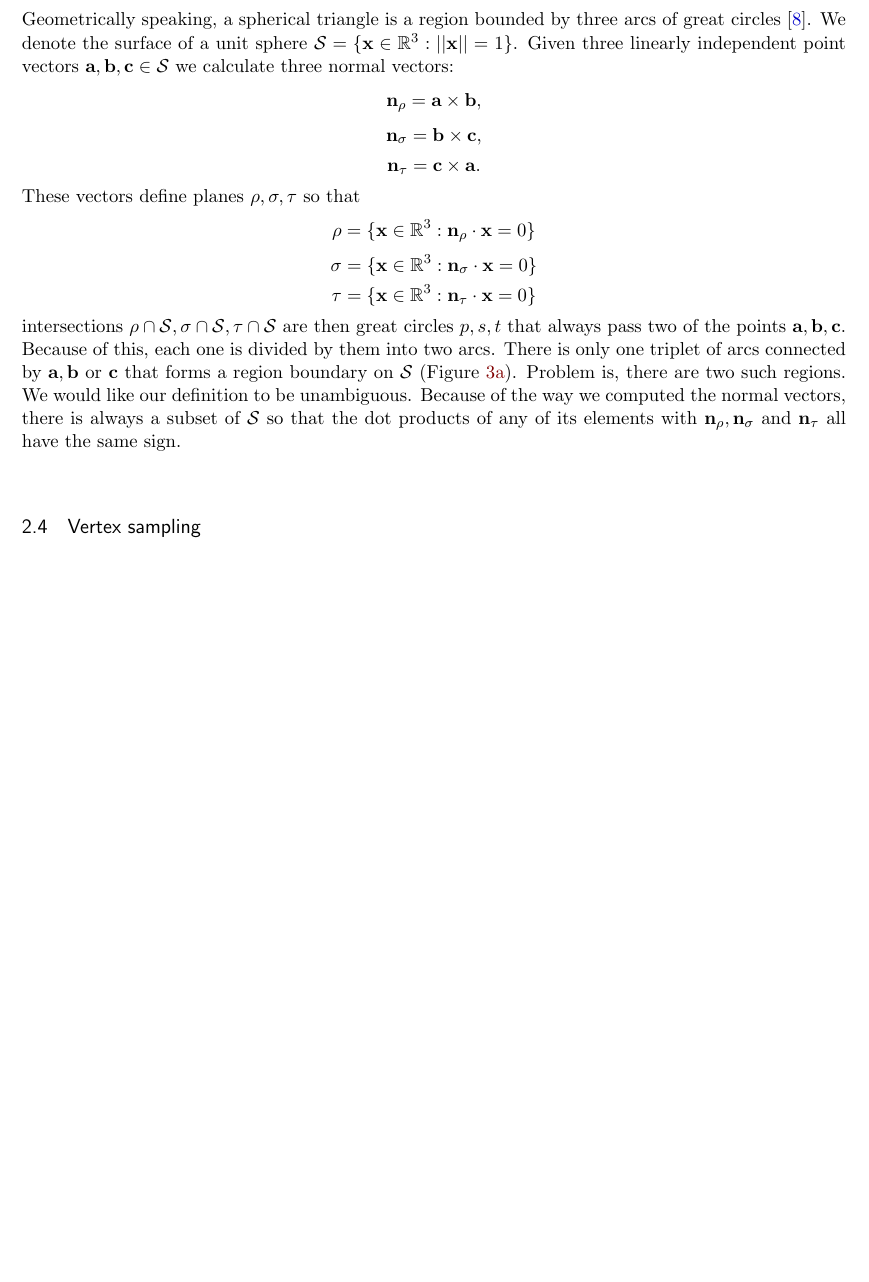
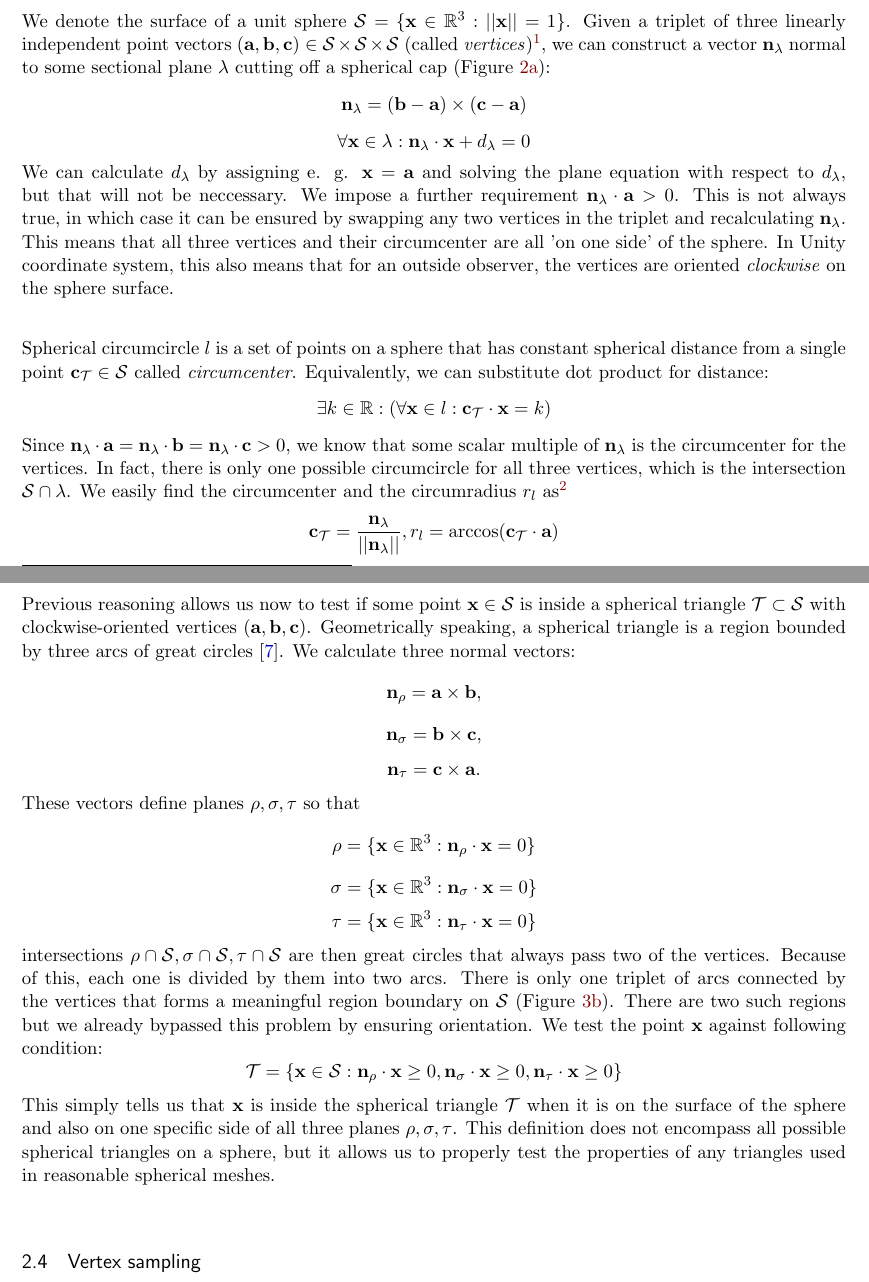
Before and after one commit to hecubah/driftworld-tectonics, a LaTeX document (Doc/driftworld-tectonics.tex, which reads Doc/sections/SphericalGeometry.tex): part of page 7 of 11 before the commit and two parts of pages 7 and 8 of 13 after it, the two joined at a grey line, cut so that both start at the same text, the shorter picture padded with empty space. The pictures show the PDF file Doc/driftworld-tectonics.pdf that the author committed with the source.

Commit message:
Backup because I am slightly afraid for my life.

```diff
--- a/Doc/sections/SphericalGeometry.tex
+++ b/Doc/sections/SphericalGeometry.tex
@@ -17,7 +17,7 @@ All implementations must be aware of the fact that the cross product expressions
 There are several ways to rotate points, vectors or whole transformations. For clarity, let us assume a 3-dimensional vector $\mathbf{u}$ that is to be rotated. We define a rotation unit vector $\mathbf{n}$ and an angle $\phi$ by which we rotate $\mathbf{u}$ so that $\mathbf{u}$ rotates by $\phi$ within a plane to which $\mathbf{n}$ is normal. We also assume that the rotation plane passes through the origin. Then from the perspective of a sundial (with $\mathbf{n}$ being the gnomon) $\mathbf{u}$ rotates \textit{clockwise} for positive $\phi$ (Figure \ref{fig:unity-coordinate}). This holds for all relative rotations.
 
 \subsection{Sectional planes and great circles}
-Sphere can have any number of sectional planes, i. e. planes that have some non-empty intersection with the sphere. A subset of planes passing the center of the sphere will be called \textit{sectional central planes} (Figure \ref{fig:sectional-plane}). Any sectional central plane $\rho$ is characterized by some non-zero normal vector $\textbf{n}_\rho$ and for any point on the plane represented by their position vector $\mathbf{x}$ it holds that
+Sphere can have any number of sectional planes, i. e. planes that have some non-empty intersection with the sphere. Planes passing the center of the sphere will be called \textit{sectional central planes} (Figure \ref{fig:sectional-plane}). Any sectional central plane $\rho$ is characterized by some non-zero normal vector $\textbf{n}_\rho$ and for any point on the plane represented by their position vector $\mathbf{x}$ it holds that
 $$\mathbf{n}_\rho\cdot\mathbf{x}=0$$
 This is synonymous to the fact that any vector lying within a plane passing the origin is perpendicular to the normal vector of the plane. The dot product on the left side of the equality is also important because given a specific normal vector we can decide on which side is any vector $\mathbf{x}$ \textit{outside} the plane -- simply take the sign of the dot product, vector on the side of the normal vector will result in a positive dot product value with $\mathbf{n}_\rho$, negative otherwise.
 
@@ -39,4 +39,3 @@ An important object on the surface of a sphere is a great circle. It is any circ
 \end{figure}
 
 \subsection{Spherical triangles}
-Any three points on the surface of a sphere that do not lie on a single great circle form a~\textit{spherical triangle} (Figure \ref{fig:spherical-triangle}). This is the fundamental concept behind many of the computations in the project.
@@ -57,3 +57,7 @@ Any three points on the surface of a sphere that do not lie on a single great ci
 \label{fig:spherical-triangle}
 \end{figure}
 
+ We denote the surface of a unit sphere $\mathcal{S} =  \{\mathbf{x} \in \mathbb{R}^3: ||\mathbf{x}||=1\}$. Given a triplet of three linearly independent point vectors $(\mathbf{a},\mathbf{b},\mathbf{c})\in \mathcal{S}\times\mathcal{S}\times\mathcal{S}$ (called \textit{vertices})\footnote{Linear independence of unit vectors is equivalent to the condition that the vectors do not lie on a single great circle.}, we can construct a vector $\mathbf{n}_\lambda$ normal to some sectional plane $\lambda$ cutting off a spherical cap (Figure \ref{fig:sectional-plane}):
+ $$\mathbf{n}_\lambda=(\mathbf{b} - \mathbf{a})\times(\mathbf{c} - \mathbf{a})$$
+$$\forall\mathbf{x}\in\lambda: \mathbf{n}_\lambda\cdot\mathbf{x}+d_\lambda=0$$
+We can calculate $d_\lambda$ by assigning e. g. $\mathbf{x}=\mathbf{a}$ and solving the plane equation with respect to $d_\lambda$, but that will not be neccessary. We impose a further requirement $\mathbf{n}_\lambda\cdot\mathbf{a}>0$. This is not always true, in which case it can be ensured by swapping any two vertices in the triplet and recalculating $\mathbf{n}_\lambda$. This means that all three vertices and their circumcenter are all 'on one side' of the sphere. In Unity coordinate system, this also means that for an outside observer, the vertices are oriented \textit{clockwise} on the sphere surface.
@@ -61,5 +64,11 @@ Strictly speaking, there are two triangles defined by such three points. The com
 
-Geometrically speaking, a spherical triangle is a region bounded by three arcs of great circles \cite{palmer}. We denote the surface of a unit sphere $\mathcal{S} =  \{\mathbf{x} \in \mathbb{R}^3: ||\mathbf{x}||=1\}$. Given three linearly independent point vectors $\mathbf{a},\mathbf{b},\mathbf{c}\in \mathcal{S}$ we calculate three normal vectors:
+Spherical circumcircle $l$ is a set of points on a sphere that has constant spherical distance from a single point $\mathbf{c}_\mathcal{T}\in\mathcal{S}$ called \textit{circumcenter}. Equivalently, we can substitute dot product for distance:
+$$\exists k\in\mathbb{R}:(\forall\mathbf{x}\in l:\mathbf{c}_\mathcal{T}\cdot\mathbf{x}=k)$$
+Since $\mathbf{n}_\lambda\cdot\mathbf{a}=\mathbf{n}_\lambda\cdot\mathbf{b}=\mathbf{n}_\lambda\cdot\mathbf{c}>0$, we know that some scalar multiple of $\mathbf{n}_\lambda$ is the circumcenter for the vertices. In fact, there is only one possible circumcircle for all three vertices, which is the intersection $\mathcal{S}\cap\lambda$. We easily find the circumcenter and the circumradius $r_l$ as\footnote{We have to keep in mind that on a unit sphere, central angle and spherical distance are identical, barring formal dimension.}
+$$\mathbf{c}_\mathcal{T}=\frac{\mathbf{n}_\lambda}{||\mathbf{n}_\lambda||}, r_l=\arccos(\mathbf{c}_\mathcal{T}\cdot\mathbf{a})$$
+
+Previous reasoning allows us now to test if some point $\mathbf{x}\in\mathcal{S}$ is inside a spherical triangle $\mathcal{T}\subset\mathcal{S}$ with clockwise-oriented vertices $(\mathbf{a}, \mathbf{b}, \mathbf{c})$.
+Geometrically speaking, a spherical triangle is a region bounded by three arcs of great circles \cite{palmer}. We calculate three normal vectors:
 $$\mathbf{n}_{\rho}=\mathbf{a}\times\mathbf{b},$$
 $$\mathbf{n}_{\sigma}=\mathbf{b}\times\mathbf{c},$$
 $$\mathbf{n}_{\tau}=\mathbf{c}\times\mathbf{a}.$$
@@ -67,5 +76,7 @@ These vectors define planes $\rho, \sigma, \tau$ so that
 $$\rho=\{\mathbf{x}\in\mathbb{R}^3:\mathbf{n}_{\rho}\cdot\mathbf{x}=0\}$$
 $$\sigma=\{\mathbf{x}\in\mathbb{R}^3:\mathbf{n}_{\sigma}\cdot\mathbf{x}=0\}$$
 $$\tau=\{\mathbf{x}\in\mathbb{R}^3:\mathbf{n}_{\tau}\cdot\mathbf{x}=0\}$$
-intersections $\rho\cap\mathcal{S}, \sigma\cap\mathcal{S}, \tau\cap\mathcal{S}$ are then great circles $p,s,t$ that always pass two of the points $\mathbf{a},\mathbf{b},\mathbf{c}$. Because of this, each one is divided by them into two arcs. There is only one triplet of arcs connected by $\mathbf{a},\mathbf{b}$ or $\mathbf{c}$ that forms a region boundary on $\mathcal{S}$ (Figure \ref{fig:spherical-triangle-visual}). Problem is, there are two such regions. We would like our definition to be unambiguous. Because of the way we computed the normal vectors, there is always a subset of $\mathcal{S}$ so that the dot products of any of its elements with $\mathbf{n}_\rho, \mathbf{n}_\sigma$ and $\mathbf{n}_\tau$ all have the same sign.
+intersections $\rho\cap\mathcal{S}, \sigma\cap\mathcal{S}, \tau\cap\mathcal{S}$ are then great circles that always pass two of the vertices. Because of this, each one is divided by them into two arcs. There is only one triplet of arcs connected by the vertices that forms a meaningful region boundary on $\mathcal{S}$ (Figure \ref{fig:spherical-triangle-visual}). There are two such regions but we already bypassed this problem by ensuring orientation. We test the point $\mathbf{x}$ against following condition:
+$$\mathcal{T}=\{\mathbf{x}\in\mathcal{S}:\mathbf{n}_{\rho}\cdot\mathbf{x}\ge 0, \mathbf{n}_{\sigma}\cdot\mathbf{x}\ge 0, \mathbf{n}_{\tau}\cdot\mathbf{x}\ge 0\}$$
+This simply tells us that $\mathbf{x}$ is inside the spherical triangle $\mathcal{T}$ when it is on the surface of the sphere and also on one specific side of all three planes $\rho, \sigma, \tau$. This definition does not encompass all possible spherical triangles on a sphere, but it allows us to properly test the properties of any triangles used in reasonable spherical meshes.
 \subsection{Vertex sampling}
@@ -78,0 +92,14 @@ Note that this mapping reflects Unity's axes orientation and the first and the l
+$$\mathbf{b}_\mathcal{T}=\frac{\mathbf{a} + \mathbf{b} + \mathbf{c}}{||\mathbf{a} + \mathbf{b} + \mathbf{c}||}$$
+
+To store crust data, we must assign values to points on the sphere. These values may be of different types or have different meaning. Formally, we denote a sequence of arbitrary sets $C=\left(V_i\right)_{i=0}^{n-1}$, where $n$ is the number of different values assigned to a point and each $V_i$ is a specific type of value. The system of all possible value combinations is then a cartesian product of these value sets:
+$$V=\prod_{i=0}^{n-1}V_i$$
+Stored data can then be defined as a map:
+$$s: U\rightarrow V$$
+$$s_i: U\rightarrow V_i$$
+We store data only for sphere samples because of limited memory. Other values will be computed as needed using \textit{barycentric interpolation} \cite{scratchapixel}.
+
+We come to the following problem: how to compute values anywhere on $\mathcal{S}$? We are effectively looking for some domain extension, since $U\subset\mathcal{S}$:
+$$s':\mathcal{S}\rightarrow V, \forall \mathbf{u}\in U:s'(\mathbf{u})=s(\mathbf{u})$$
+$$s_i':\mathcal{S}\rightarrow V_i, \forall \mathbf{u}\in U:s_i'(\mathbf{u})=s_i(\mathbf{u})$$
+Given some arbitrary point $\mathbf{x}\in\mathcal{S}$, we start with an assumption that $\mathbf{x}$ is found inside some spherical triangle $\mathcal{T}$ with negligible triangle excess and vertices $\{\mathbf{a}, \mathbf{b}, \mathbf{c}\} \subset U$ for which we already know the values of $s$. We would like $s'(\mathbf{x})$ to be computed 'fairly'.
+\subsection{Spherical mesh}
```
Also changed, not shown: Doc/sections/References.tex (+6 -2 lines), Doc/driftworld-tectonics.pdf, Doc/resources/triangle-centroid.png (added), Doc/sections/SphericalGeometry.tex (25 more changed lines), 3 other files.
